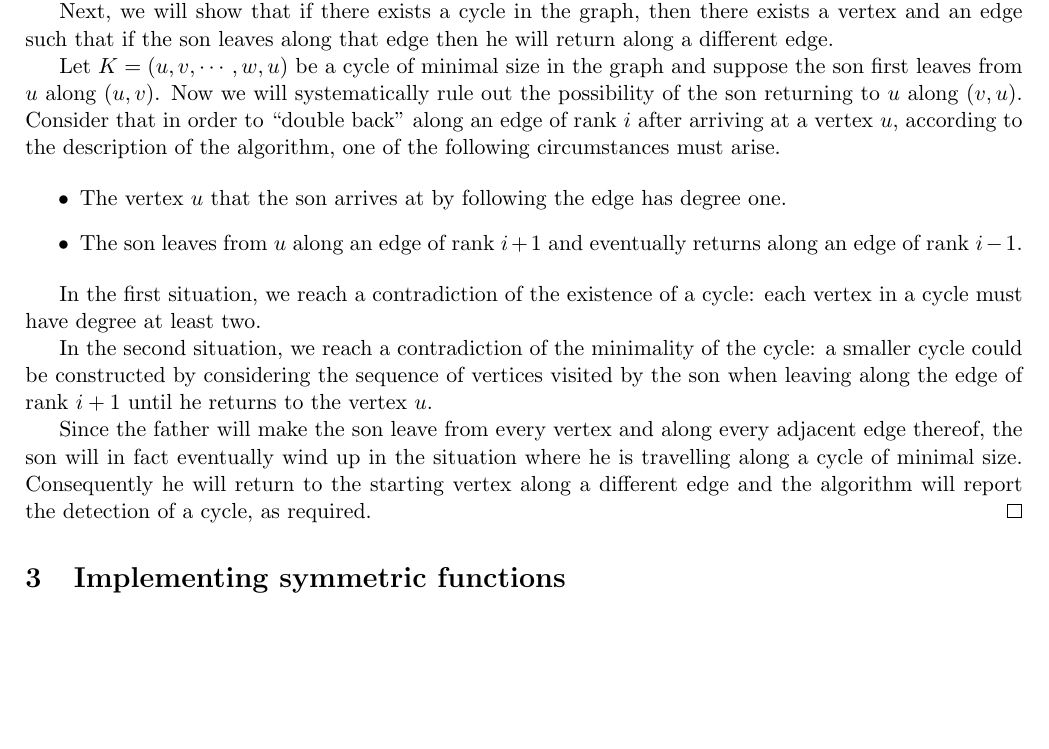
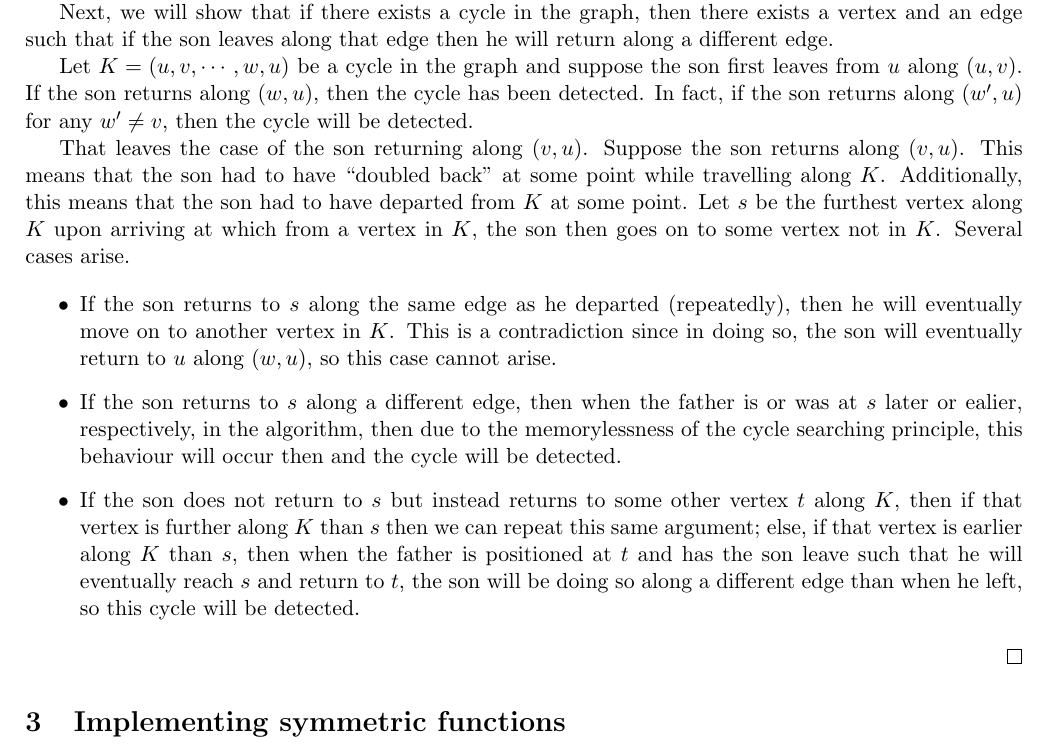
Before and after one commit to raytimbadev/school, a LaTeX problem sheet (comp-531/assignments/2/writeup.tex): part of page 2 of 3, cut so that both start at the same text, the shorter picture padded with empty space. Compiled offline with pdfLaTeX.

Commit message:
comp 531 assignment 2: complete correct proof in question 2

```diff
--- a/comp-531/assignments/2/writeup.tex
+++ b/comp-531/assignments/2/writeup.tex
@@ -115,36 +115,41 @@
     exists a vertex and an edge such that if the son leaves along that edge
     then he will return along a different edge.
 
-    Let $K = (u, v, \cdots, w, u)$ be a cycle of minimal size in the graph and
-    suppose the son first leaves from $u$ along $(u, v)$. Now we will
-    systematically rule out the possibility of the son returning to $u$ along
-    $(v, u)$. Consider that in order to ``double back'' along an edge of rank
-    $i$ after arriving at a vertex $u$, according to the description of the
-    algorithm, one of the following circumstances must arise.
+    Let $K = (u, v, \cdots, w, u)$ be a cycle in the graph and suppose the son
+    first leaves from $u$ along $(u, v)$. If the son returns along $(w, u)$,
+    then the cycle has been detected. In fact, if the son returns along
+    $(w^\prime, u)$ for any $w^\prime \neq v$, then the cycle will be detected.
+
+    That leaves the case of the son returning along $(v, u)$. Suppose the son
+    returns along $(v, u)$. This means that the son had to have ``doubled
+    back'' at some point while travelling along $K$. Additionally, this means
+    that the son had to have departed from $K$ at some point. Let $s$ be the
+    furthest vertex along $K$ upon arriving at which from a vertex in $K$, the
+    son then goes on to some vertex not in $K$. Several cases arise.
 
     \begin{itemize}
         \item
-            The vertex $u$ that the son arrives at by following the edge has
-            degree one.
+            If the son returns to $s$ along the same edge as he departed
+            (repeatedly), then he will eventually move on to another vertex in
+            $K$. This is a contradiction since in doing so, the son will
+            eventually return to $u$ along $(w, u)$, so this case cannot arise.
 
         \item
-            The son leaves from $u$ along an edge of rank $i+1$ and eventually
-            returns along an edge of rank $i-1$.
+            If the son returns to $s$ along a different edge, then when the
+            father is or was at $s$ later or ealier, respectively, in the
+            algorithm, then due to the memorylessness of the cycle searching
+            principle, this behaviour will occur then and the cycle will be
+            detected.
+
+        \item
+            If the son does not return to $s$ but instead returns to some other
+            vertex $t$ along $K$, then if that vertex is further along $K$ than
+            $s$ then we can repeat this same argument; else, if that vertex is
+            earlier along $K$ than $s$, then when the father is positioned at
+            $t$ and has the son leave such that he will eventually reach $s$
+            and return to $t$, the son will be doing so along a different edge
+            than when he left, so this cycle will be detected.
     \end{itemize}
-
-    In the first situation, we reach a contradiction of the existence of a
-    cycle: each vertex in a cycle must have degree at least two.
-
-    In the second situation, we reach a contradiction of the minimality of the
-    cycle: a smaller cycle could be constructed by considering the sequence of
-    vertices visited by the son when leaving along the edge of rank $i+1$ until
-    he returns to the vertex $u$.
-
-    Since the father will make the son leave from every vertex and along every
-    adjacent edge thereof, the son will in fact eventually wind up in the
-    situation where he is travelling along a cycle of minimal size.
-    Consequently he will return to the starting vertex along a different edge
-    and the algorithm will report the detection of a cycle, as required.
 \end{proof}
 
 \section{Implementing symmetric functions}
```
